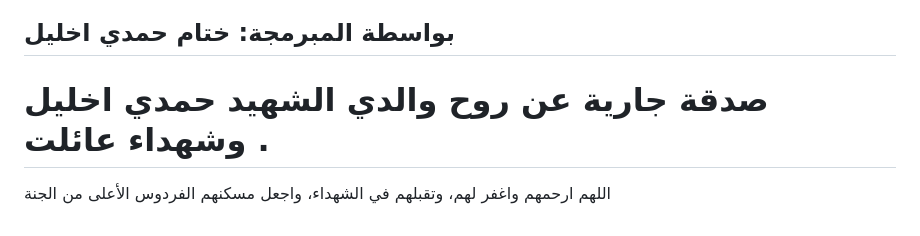
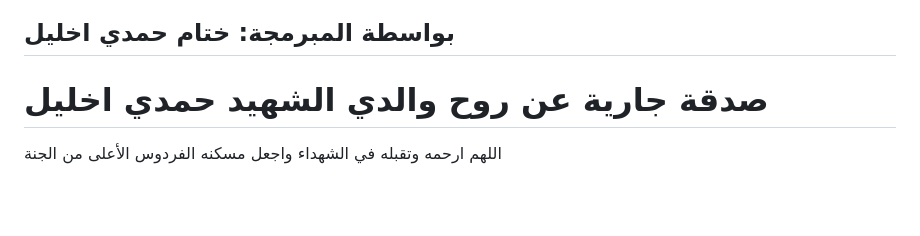
Before and after one commit to khetamHamdy/laravel-payment-gateway-series, a Markdown page: README.md, the part around the change. Rendered like a GitHub page; blank space fills up the shorter version.

Commit message:
Update tribute message for late father

```diff
--- a/README.md
+++ b/README.md
@@ -64,5 +64,5 @@ PAYLINK_SANDBOX_URL=[https://sandbox.paylink.sa](https://sandbox.paylink.sa)
 ### 👩‍💻 تطوير وإعداد
 ## بواسطة المبرمجة: ختام حمدي اخليل
 
-# صدقة جارية عن روح والدي الشهيد حمدي اخليل وشهداء عائلت .
- اللهم ارحمهم واغفر لهم، وتقبلهم في الشهداء، واجعل مسكنهم الفردوس الأعلى من الجنة
+# صدقة جارية عن روح والدي الشهيد حمدي اخليل
+ اللهم ارحمه وتقبله في الشهداء واجعل مسكنه الفردوس الأعلى من الجنة
```
